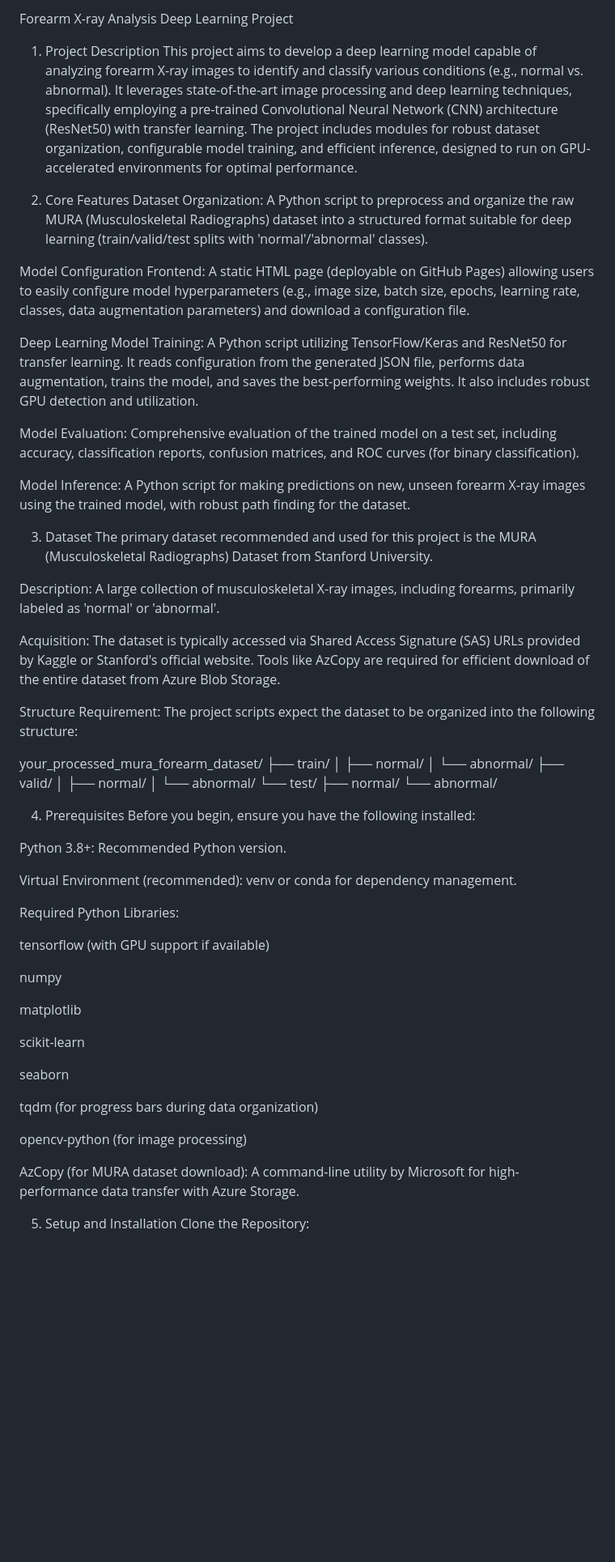
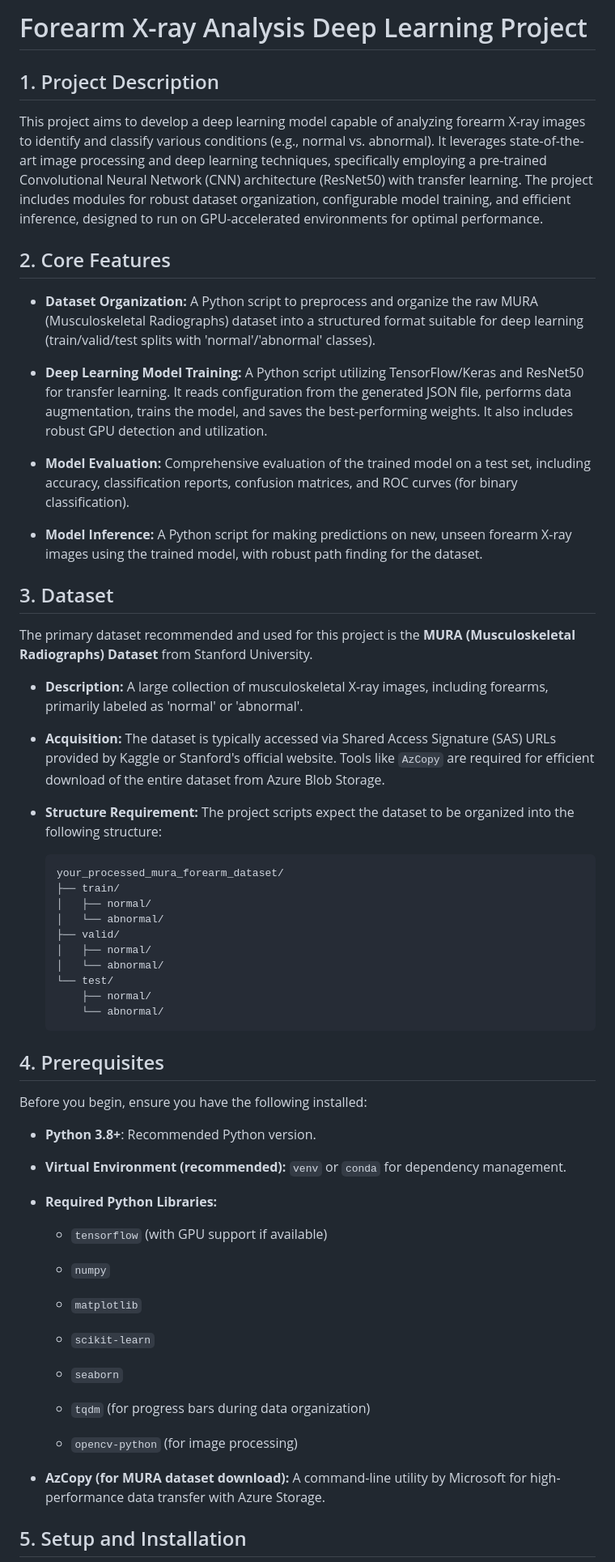
Before and after one commit to Swaroopankaj/XrayAnalysisModel, a Markdown page: README.md, the part around the change printed below. Shown: that part at 81% size. GitHub-like rendering; blank space fills up the shorter version.

````diff
--- a/README.md
+++ b/README.md
@@ -1,63 +1,67 @@
-Forearm X-ray Analysis Deep Learning Project
-1. Project Description
+# Forearm X-ray Analysis Deep Learning Project
+
+## 1. Project Description
+
 This project aims to develop a deep learning model capable of analyzing forearm X-ray images to identify and classify various conditions (e.g., normal vs. abnormal). It leverages state-of-the-art image processing and deep learning techniques, specifically employing a pre-trained Convolutional Neural Network (CNN) architecture (ResNet50) with transfer learning. The project includes modules for robust dataset organization, configurable model training, and efficient inference, designed to run on GPU-accelerated environments for optimal performance.
 
-2. Core Features
-Dataset Organization: A Python script to preprocess and organize the raw MURA (Musculoskeletal Radiographs) dataset into a structured format suitable for deep learning (train/valid/test splits with 'normal'/'abnormal' classes).
+## 2. Core Features
 
-Model Configuration Frontend: A static HTML page (deployable on GitHub Pages) allowing users to easily configure model hyperparameters (e.g., image size, batch size, epochs, learning rate, classes, data augmentation parameters) and download a configuration file.
+* **Dataset Organization:** A Python script to preprocess and organize the raw MURA (Musculoskeletal Radiographs) dataset into a structured format suitable for deep learning (train/valid/test splits with 'normal'/'abnormal' classes).
 
-Deep Learning Model Training: A Python script utilizing TensorFlow/Keras and ResNet50 for transfer learning. It reads configuration from the generated JSON file, performs data augmentation, trains the model, and saves the best-performing weights. It also includes robust GPU detection and utilization.
+* **Deep Learning Model Training:** A Python script utilizing TensorFlow/Keras and ResNet50 for transfer learning. It reads configuration from the generated JSON file, performs data augmentation, trains the model, and saves the best-performing weights. It also includes robust GPU detection and utilization.
 
-Model Evaluation: Comprehensive evaluation of the trained model on a test set, including accuracy, classification reports, confusion matrices, and ROC curves (for binary classification).
+* **Model Evaluation:** Comprehensive evaluation of the trained model on a test set, including accuracy, classification reports, confusion matrices, and ROC curves (for binary classification).
 
-Model Inference: A Python script for making predictions on new, unseen forearm X-ray images using the trained model, with robust path finding for the dataset.
+* **Model Inference:** A Python script for making predictions on new, unseen forearm X-ray images using the trained model, with robust path finding for the dataset.
 
-3. Dataset
-The primary dataset recommended and used for this project is the MURA (Musculoskeletal Radiographs) Dataset from Stanford University.
+## 3. Dataset
 
-Description: A large collection of musculoskeletal X-ray images, including forearms, primarily labeled as 'normal' or 'abnormal'.
+The primary dataset recommended and used for this project is the **MURA (Musculoskeletal Radiographs) Dataset** from Stanford University.
 
-Acquisition: The dataset is typically accessed via Shared Access Signature (SAS) URLs provided by Kaggle or Stanford's official website. Tools like AzCopy are required for efficient download of the entire dataset from Azure Blob Storage.
+* **Description:** A large collection of musculoskeletal X-ray images, including forearms, primarily labeled as 'normal' or 'abnormal'.
 
-Structure Requirement: The project scripts expect the dataset to be organized into the following structure:
+* **Acquisition:** The dataset is typically accessed via Shared Access Signature (SAS) URLs provided by Kaggle or Stanford's official website. Tools like `AzCopy` are required for efficient download of the entire dataset from Azure Blob Storage.
 
-your_processed_mura_forearm_dataset/
-├── train/
-│   ├── normal/
-│   └── abnormal/
-├── valid/
-│   ├── normal/
-│   └── abnormal/
-└── test/
-    ├── normal/
-    └── abnormal/
+* **Structure Requirement:** The project scripts expect the dataset to be organized into the following structure:
 
-4. Prerequisites
+    ```
+    your_processed_mura_forearm_dataset/
+    ├── train/
+    │   ├── normal/
+    │   └── abnormal/
+    ├── valid/
+    │   ├── normal/
+    │   └── abnormal/
+    └── test/
+        ├── normal/
+        └── abnormal/
+    ```
+
+## 4. Prerequisites
+
 Before you begin, ensure you have the following installed:
 
-Python 3.8+: Recommended Python version.
+* **Python 3.8+**: Recommended Python version.
 
-Virtual Environment (recommended): venv or conda for dependency management.
+* **Virtual Environment (recommended):** `venv` or `conda` for dependency management.
 
-Required Python Libraries:
+* **Required Python Libraries:**
 
-tensorflow (with GPU support if available)
+    * `tensorflow` (with GPU support if available)
 
-numpy
+    * `numpy`
 
-matplotlib
+    * `matplotlib`
 
-scikit-learn
+    * `scikit-learn`
 
-seaborn
+    * `seaborn`
 
-tqdm (for progress bars during data organization)
+    * `tqdm` (for progress bars during data organization)
 
-opencv-python (for image processing)
+    * `opencv-python` (for image processing)
 
-AzCopy (for MURA dataset download): A command-line utility by Microsoft for high-performance data transfer with Azure Storage.
+* **AzCopy (for MURA dataset download):** A command-line utility by Microsoft for high-performance data transfer with Azure Storage.
 
-5. Setup and Installation
-Clone the Repository:
+## 5. Setup and Installation
 
````
Also changed, not shown: other parts of README.md (+88 -101 lines).
